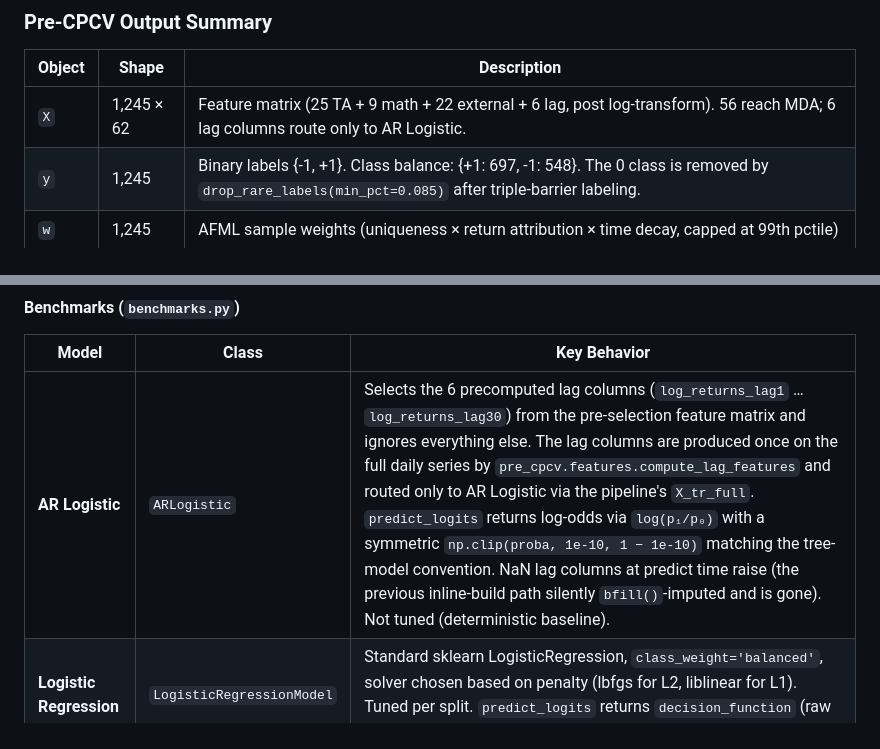
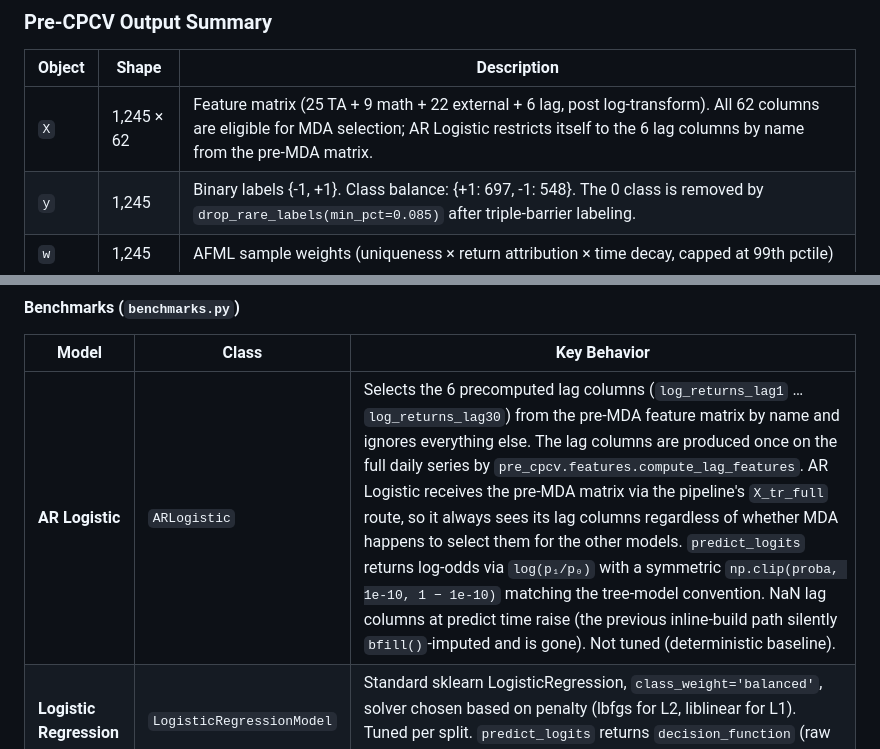
Before and after one commit to pterletskiy/BTC_KAN_AFML, a Markdown page: new_version/project_structure.md, 2 parts joined by grey strips. Drawn GitHub-style.

```diff
--- a/new_version/project_structure.md
+++ b/new_version/project_structure.md
@@ -441,7 +441,7 @@ The X passed to CPCV may therefore contain partial-NaN rows. This is intentional
 
 | Object | Shape | Description |
 |--------|-------|-------------|
-| `X` | 1,245 × 62 | Feature matrix (25 TA + 9 math + 22 external + 6 lag, post log-transform). 56 reach MDA; 6 lag columns route only to AR Logistic. |
+| `X` | 1,245 × 62 | Feature matrix (25 TA + 9 math + 22 external + 6 lag, post log-transform). All 62 columns are eligible for MDA selection; AR Logistic restricts itself to the 6 lag columns by name from the pre-MDA matrix. |
 | `y` | 1,245 | Binary labels {-1, +1}. Class balance: {+1: 697, -1: 548}. The 0 class is removed by `drop_rare_labels(min_pct=0.085)` after triple-barrier labeling. |
 | `w` | 1,245 | AFML sample weights (uniqueness × return attribution × time decay, capped at 99th pctile) |
 | `t1` | 1,245 | Barrier touch timestamps (DatetimeIndex, for CPCV purging) |
@@ -650,7 +650,7 @@ The model registry in `models/__init__.py` provides `create_model(name, n_featur
 
 | Model | Class | Key Behavior |
 |-------|-------|-------------|
-| **AR Logistic** | `ARLogistic` | Selects the 6 precomputed lag columns (`log_returns_lag1` … `log_returns_lag30`) from the pre-selection feature matrix and ignores everything else. The lag columns are produced once on the full daily series by `pre_cpcv.features.compute_lag_features` and routed only to AR Logistic via the pipeline's `X_tr_full`. `predict_logits` returns log-odds via `log(p₁/p₀)` with a symmetric `np.clip(proba, 1e-10, 1 − 1e-10)` matching the tree-model convention. NaN lag columns at predict time raise (the previous inline-build path silently `bfill()`-imputed and is gone). Not tuned (deterministic baseline). |
+| **AR Logistic** | `ARLogistic` | Selects the 6 precomputed lag columns (`log_returns_lag1` … `log_returns_lag30`) from the pre-MDA feature matrix by name and ignores everything else. The lag columns are produced once on the full daily series by `pre_cpcv.features.compute_lag_features`. AR Logistic receives the pre-MDA matrix via the pipeline's `X_tr_full` route, so it always sees its lag columns regardless of whether MDA happens to select them for the other models. `predict_logits` returns log-odds via `log(p₁/p₀)` with a symmetric `np.clip(proba, 1e-10, 1 − 1e-10)` matching the tree-model convention. NaN lag columns at predict time raise (the previous inline-build path silently `bfill()`-imputed and is gone). Not tuned (deterministic baseline). |
 | **Logistic Regression** | `LogisticRegressionModel` | Standard sklearn LogisticRegression, `class_weight='balanced'`, solver chosen based on penalty (lbfgs for L2, liblinear for L1). Tuned per split. `predict_logits` returns `decision_function` (raw log-odds). |
 
 AR Logistic uses `LOGISTIC_MAX_ITER=1000` and L2 penalty as hardcoded defaults. Logistic Regression's `C` and `penalty` are tuned per split.
```
Also changed, not shown: other parts of new_version/project_structure.md (+18 -15 lines), new_version/src_descriptions.md (+16 -12 lines).
